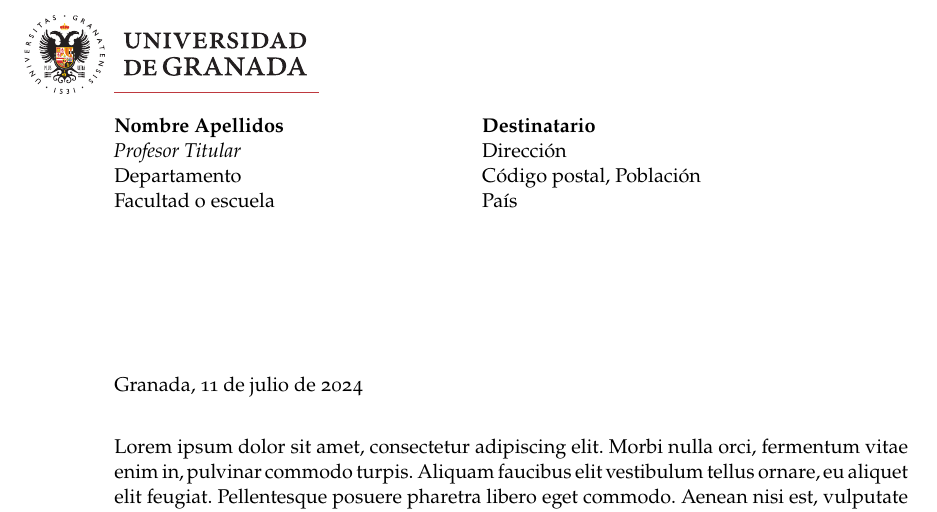
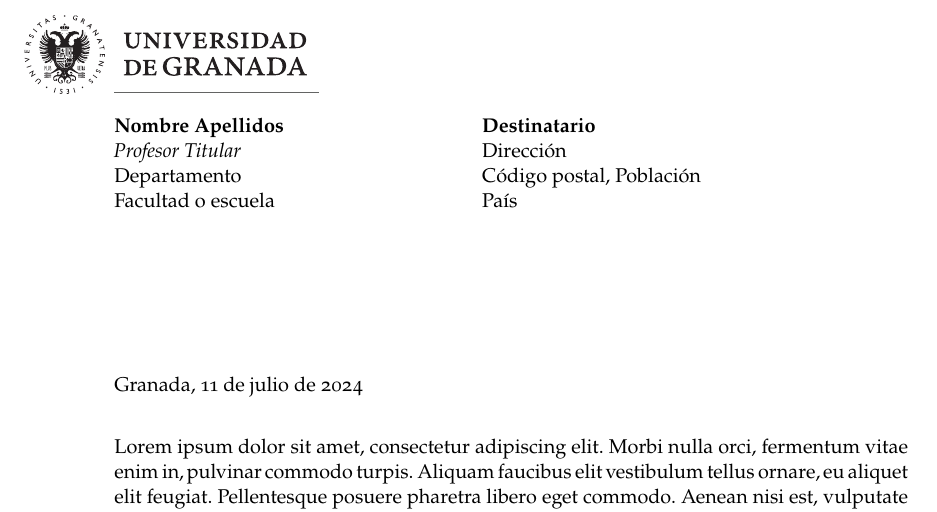
Before and after one commit to torralbofco/Plantillas-documentos-UGR, a LaTeX document (plantillas/carta.tex, which reads plantillas/UGR-carta.cls): part of the page, cut so that both start at the same text. Compiled offline with pdfLaTeX.

Commit message:
Añade opción `marcaagua` a la clase `UGR-carta`

```diff
--- a/plantillas/UGR-carta.cls
+++ b/plantillas/UGR-carta.cls
@@ -84,6 +84,12 @@
 \DeclareOption{noDatosPie}{
   \ifoot{}\cfoot{}\ofoot{}
 }
+
+\def\boolmarcaagua{0}
+\DeclareOption{marcaagua}{
+  \def\boolmarcaagua{1}
+}
+
 \ProcessOptions\relax
 % -------------------------------------------------------------------
 % PAQUETES Y OPCIONES
@@ -168,10 +174,11 @@
 % PORTADA Y PÁGINA DE TÍTULO
 % -------------------------------------------------------------------
 
-% Definición de la imagen de fondo (ver comando \archivoportada).
+\if\boolmarcaagua1
 \RequirePackage{eso-pic}
 \newcommand\AtPageLowerRight[1]{\put(\LenToUnit{\paperwidth-0pt},0){\llap{\raisebox{0pt}{#1}}}}
 \AddToShipoutPictureBG{\AtPageLowerRight{\includegraphics[width=0.6\pdfpagewidth]{\marcaAgua}}}
+\fi
 
 % \AtEndDocument{
 % % Para firmar el documento digitalmente, eliminar el siguiente bloque te texto.
--- a/plantillas/carta.tex
+++ b/plantillas/carta.tex
@@ -5,7 +5,7 @@
 % Francisco Torralbo Torralbo, ftorralbo@ugr.es
 % 2023-02-17
 
-\documentclass[noDatosCabecera, noDatosPie]{UGR-carta}
+\documentclass[noDatosCabecera, noDatosPie, marcaagua, monocromo]{UGR-carta}
 
 % -------------------------------------------------------------------
 % INFORMACIÓN DEL DOCUMENTO
```
Also changed, not shown: plantillas/carta.pdf.
